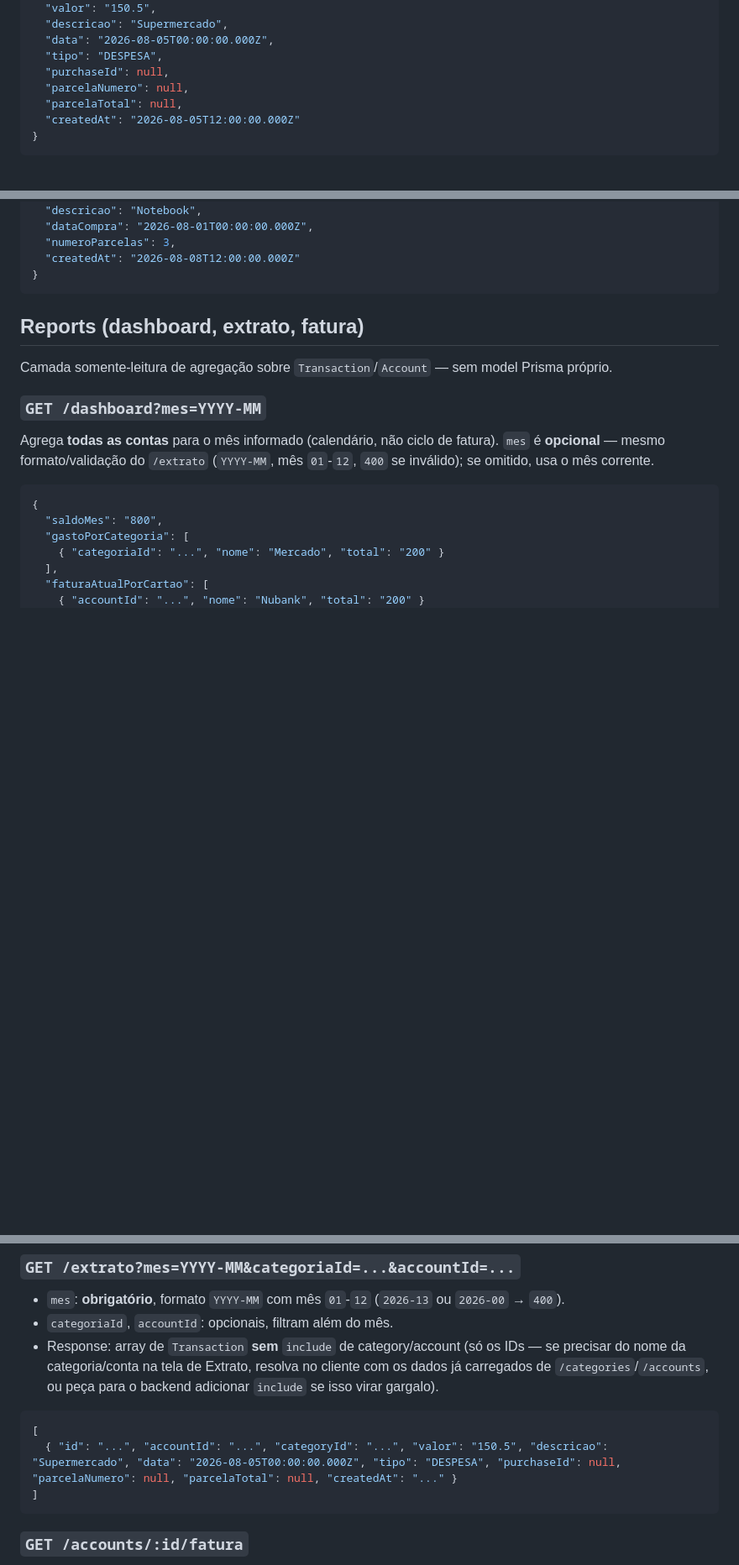
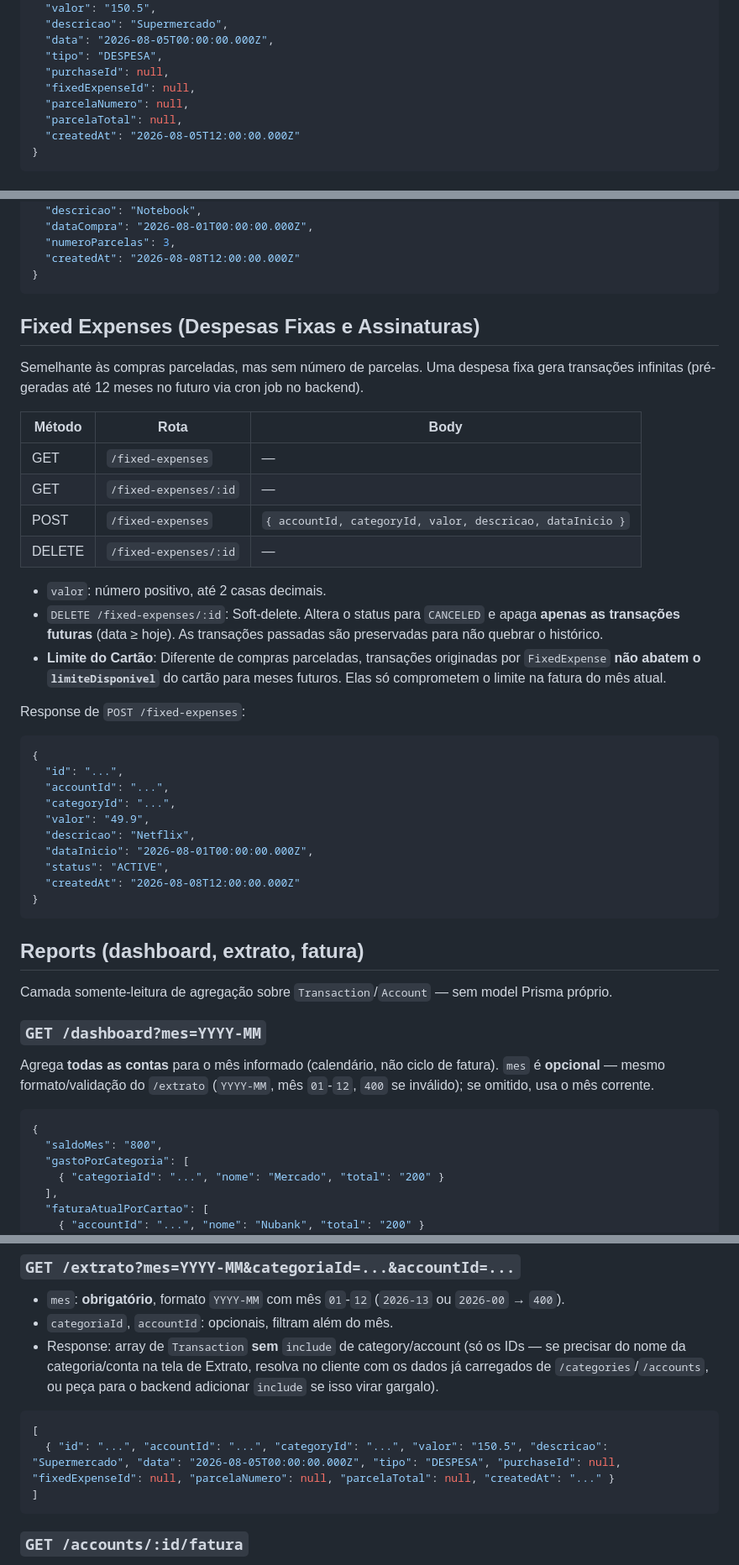
Before and after one commit to andreydantasvf/meu-dinheirinho, a Markdown page: docs/api.md, 3 parts joined by grey strips. Shown at 84% size. GitHub-like rendering; blank space fills up the shorter version.

Commit message:
feat: add documentation for fixed expenses and their management in the API

````diff
--- a/docs/api.md
+++ b/docs/api.md
@@ -141,6 +141,7 @@ Response de uma Transaction:
   "data": "2026-08-05T00:00:00.000Z",
   "tipo": "DESPESA",
   "purchaseId": null,
+  "fixedExpenseId": null,
   "parcelaNumero": null,
   "parcelaTotal": null,
   "createdAt": "2026-08-05T12:00:00.000Z"
@@ -181,6 +182,36 @@ Response de `POST /purchases` (a Purchase criada, não as transações — use `
 }
 ```
 
+
+## Fixed Expenses (Despesas Fixas e Assinaturas)
+
+Semelhante às compras parceladas, mas sem número de parcelas. Uma despesa fixa gera transações infinitas (pré-geradas até 12 meses no futuro via cron job no backend).
+
+| Método | Rota | Body |
+|---|---|---|
+| GET | `/fixed-expenses` | — |
+| GET | `/fixed-expenses/:id` | — |
+| POST | `/fixed-expenses` | `{ accountId, categoryId, valor, descricao, dataInicio }` |
+| DELETE | `/fixed-expenses/:id` | — |
+
+- `valor`: número positivo, até 2 casas decimais.
+- `DELETE /fixed-expenses/:id`: Soft-delete. Altera o status para `CANCELED` e apaga **apenas as transações futuras** (data ≥ hoje). As transações passadas são preservadas para não quebrar o histórico.
+- **Limite do Cartão**: Diferente de compras parceladas, transações originadas por `FixedExpense` **não abatem o `limiteDisponivel`** do cartão para meses futuros. Elas só comprometem o limite na fatura do mês atual.
+
+Response de `POST /fixed-expenses`:
+```json
+{
+  "id": "...",
+  "accountId": "...",
+  "categoryId": "...",
+  "valor": "49.9",
+  "descricao": "Netflix",
+  "dataInicio": "2026-08-01T00:00:00.000Z",
+  "status": "ACTIVE",
+  "createdAt": "2026-08-08T12:00:00.000Z"
+}
+```
+
 ## Reports (dashboard, extrato, fatura)
 
 Camada somente-leitura de agregação sobre `Transaction`/`Account` — sem model Prisma próprio.
@@ -212,7 +243,7 @@ Agrega **todas as contas** para o mês informado (calendário, não ciclo de fat
 
 ```json
 [
-  { "id": "...", "accountId": "...", "categoryId": "...", "valor": "150.5", "descricao": "Supermercado", "data": "2026-08-05T00:00:00.000Z", "tipo": "DESPESA", "purchaseId": null, "parcelaNumero": null, "parcelaTotal": null, "createdAt": "..." }
+  { "id": "...", "accountId": "...", "categoryId": "...", "valor": "150.5", "descricao": "Supermercado", "data": "2026-08-05T00:00:00.000Z", "tipo": "DESPESA", "purchaseId": null, "fixedExpenseId": null, "parcelaNumero": null, "parcelaTotal": null, "createdAt": "..." }
 ]
 ```
 
````
Also changed, not shown: docs/spec-gastos-fixos.md (added, +60 -0 lines).
